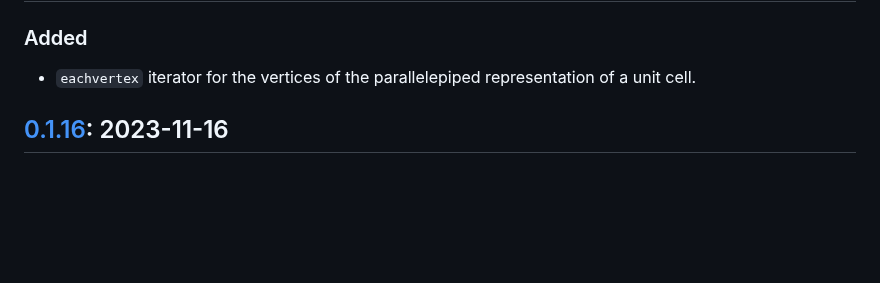
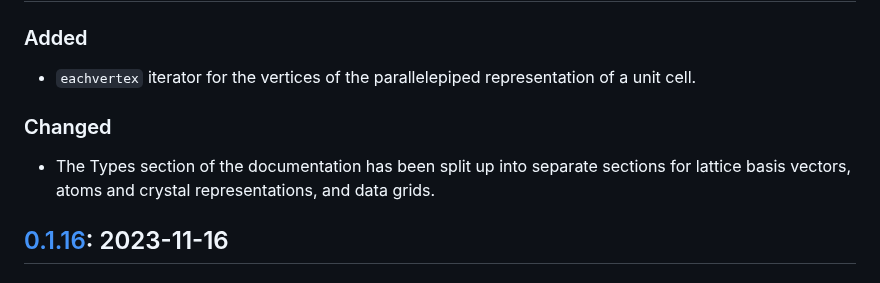
Before and after one commit to brainandforce/Electrum.jl, a Markdown page: CHANGELOG.md, the part around the change. Drawn GitHub-style; blank space fills up the shorter version.

Commit message:
Added changes to documentation

```diff
--- a/CHANGELOG.md
+++ b/CHANGELOG.md
@@ -9,6 +9,10 @@ adheres to [Semantic Versioning](https://semver.org/spec/v2.0.0.html).
 
 ### Added
   - `eachvertex` iterator for the vertices of the parallelepiped representation of a unit cell.
+
+### Changed
+  - The Types section of the documentation has been split up into separate sections for lattice
+basis vectors, atoms and crystal representations, and data grids.
 
 ## [0.1.16]: 2023-11-16
 
```
